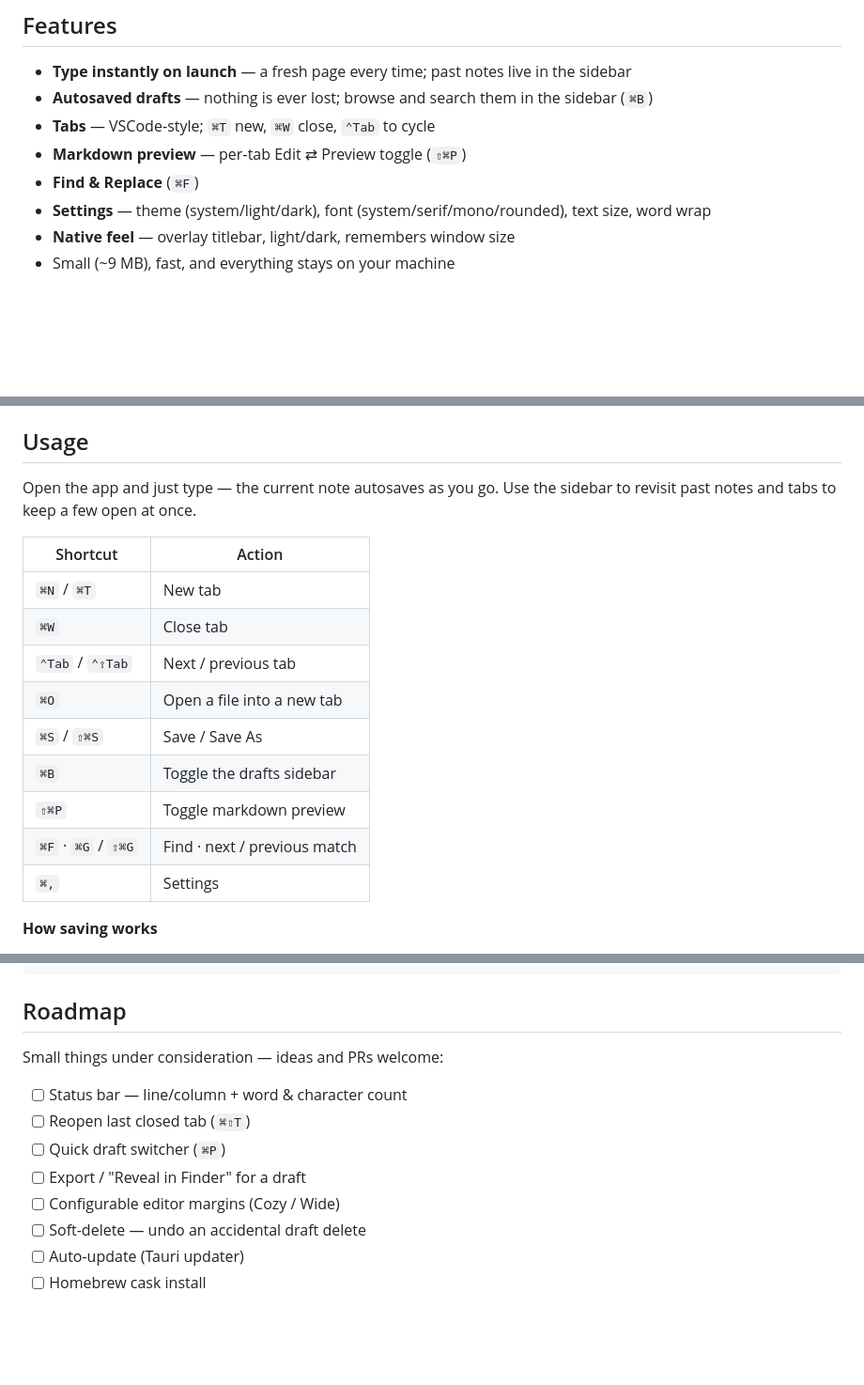
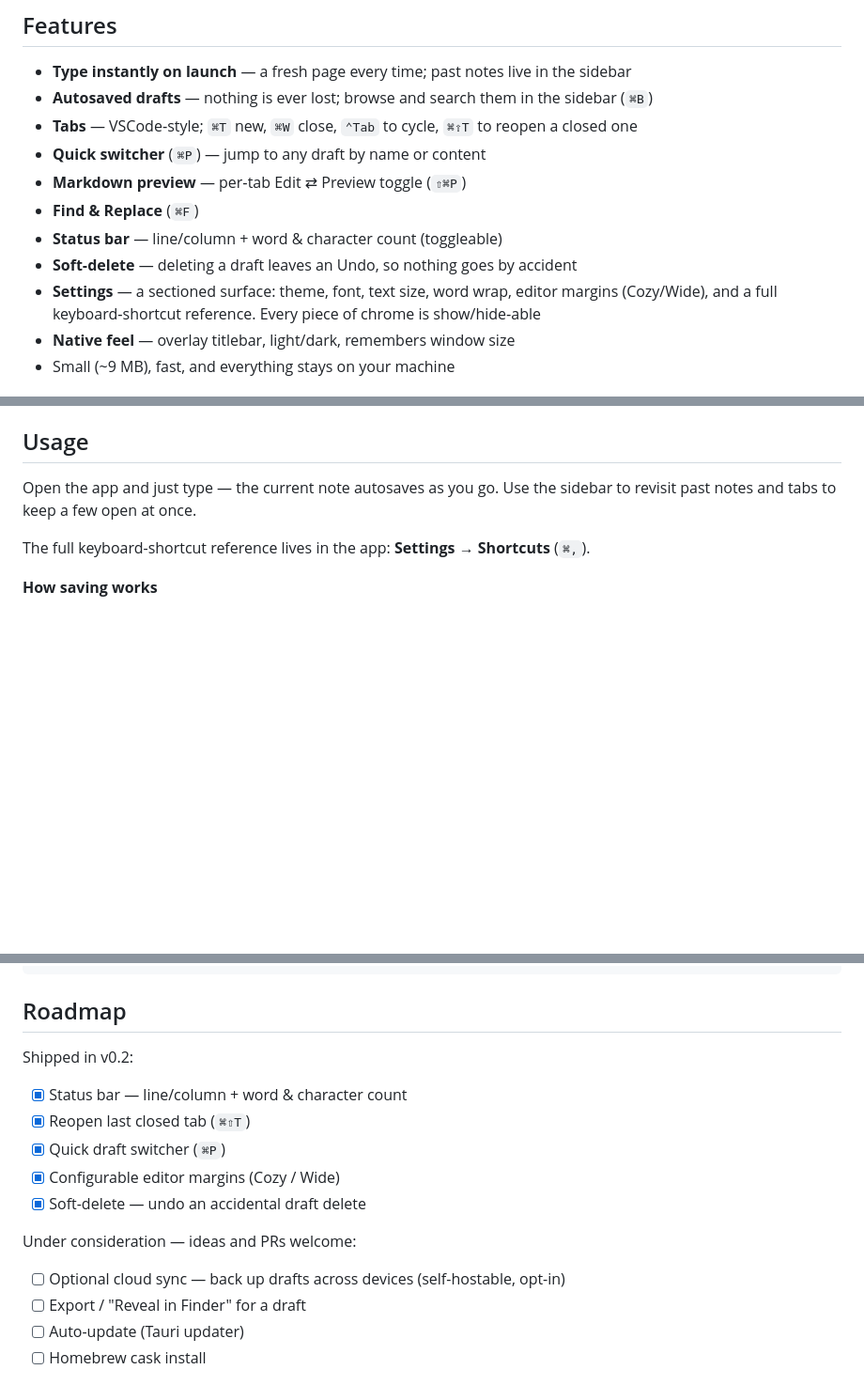
Before and after one commit to byurhannurula/jotter, a Markdown page: README.md, 3 parts joined by grey strips. Shown at 94% size. Drawn GitHub-style; blank space fills up the shorter version.

Commit message:
docs: mark v0.2 features shipped, replace shortcut table with in-app reference

```diff
--- a/README.md
+++ b/README.md
@@ -26,10 +26,13 @@ Built with [Tauri 2](https://tauri.app) (Rust) + vanilla JS. Tiny bundle, native
 
 - **Type instantly on launch** — a fresh page every time; past notes live in the sidebar
 - **Autosaved drafts** — nothing is ever lost; browse and search them in the sidebar (`⌘B`)
-- **Tabs** — VSCode‑style; `⌘T` new, `⌘W` close, `⌃Tab` to cycle
+- **Tabs** — VSCode‑style; `⌘T` new, `⌘W` close, `⌃Tab` to cycle, `⌘⇧T` to reopen a closed one
+- **Quick switcher** (`⌘P`) — jump to any draft by name or content
 - **Markdown preview** — per‑tab Edit ⇄ Preview toggle (`⇧⌘P`)
 - **Find & Replace** (`⌘F`)
-- **Settings** — theme (system/light/dark), font (system/serif/mono/rounded), text size, word wrap
+- **Status bar** — line/column + word & character count (toggleable)
+- **Soft‑delete** — deleting a draft leaves an Undo, so nothing goes by accident
+- **Settings** — a sectioned surface: theme, font, text size, word wrap, editor margins (Cozy/Wide), and a full keyboard‑shortcut reference. Every piece of chrome is show/hide‑able
 - **Native feel** — overlay titlebar, light/dark, remembers window size
 - Small (~9 MB), fast, and everything stays on your machine
 
@@ -47,17 +50,7 @@ Because the app isn't code‑signed / notarized (no paid developer accounts), th
 
 Open the app and just type — the current note autosaves as you go. Use the sidebar to revisit past notes and tabs to keep a few open at once.
 
-| Shortcut | Action |
-| --- | --- |
-| `⌘N` / `⌘T` | New tab |
-| `⌘W` | Close tab |
-| `⌃Tab` / `⌃⇧Tab` | Next / previous tab |
-| `⌘O` | Open a file into a new tab |
-| `⌘S` / `⇧⌘S` | Save / Save As |
-| `⌘B` | Toggle the drafts sidebar |
-| `⇧⌘P` | Toggle markdown preview |
-| `⌘F` · `⌘G` / `⇧⌘G` | Find · next / previous match |
-| `⌘,` | Settings |
+The full keyboard-shortcut reference lives in the app: **Settings → Shortcuts** (`⌘,`).
 
 **How saving works**
 
@@ -97,14 +90,18 @@ src-tauri/src/lib.rs  Rust host: drafts store commands + native menu
 
 ## Roadmap
 
-Small things under consideration — ideas and PRs welcome:
+Shipped in v0.2:
 
-- [ ] Status bar — line/column + word & character count
-- [ ] Reopen last closed tab (`⌘⇧T`)
-- [ ] Quick draft switcher (`⌘P`)
+- [x] Status bar — line/column + word & character count
+- [x] Reopen last closed tab (`⌘⇧T`)
+- [x] Quick draft switcher (`⌘P`)
+- [x] Configurable editor margins (Cozy / Wide)
+- [x] Soft-delete — undo an accidental draft delete
+
+Under consideration — ideas and PRs welcome:
+
+- [ ] Optional cloud sync — back up drafts across devices (self-hostable, opt-in)
 - [ ] Export / "Reveal in Finder" for a draft
-- [ ] Configurable editor margins (Cozy / Wide)
-- [ ] Soft-delete — undo an accidental draft delete
 - [ ] Auto-update (Tauri updater)
 - [ ] Homebrew cask install
 
```
